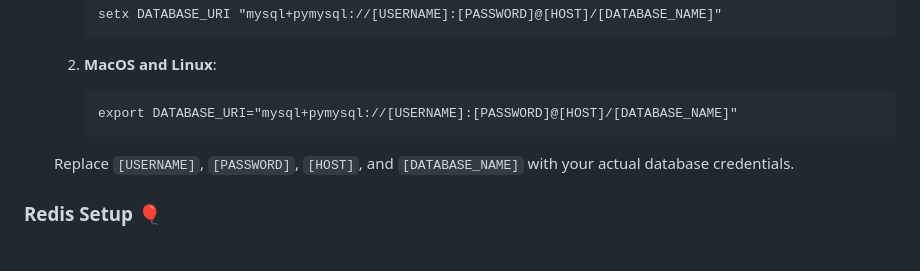
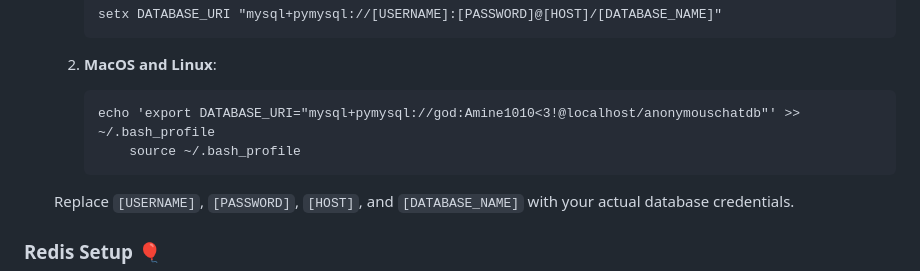
Before and after one commit to obaskly/AnonymousChat, a Markdown page: README.md, the part around the change. Rendered like a GitHub page; blank space fills up the shorter version.

````diff
--- a/README.md
+++ b/README.md
@@ -74,7 +74,8 @@ pip install flask flask-sqlalchemy flask-login flask-wtf flask-limiter flask-bcr
 
 	2. **MacOS and Linux**:
 	    ```
-	    export DATABASE_URI="mysql+pymysql://[USERNAME]:[PASSWORD]@[HOST]/[DATABASE_NAME]"
+	    echo 'export DATABASE_URI="mysql+pymysql://god:Amine1010<3!@localhost/anonymouschatdb"' >> ~/.bash_profile
+            source ~/.bash_profile
 	    ```
 
 	Replace `[USERNAME]`, `[PASSWORD]`, `[HOST]`, and `[DATABASE_NAME]` with your actual database credentials.
````
